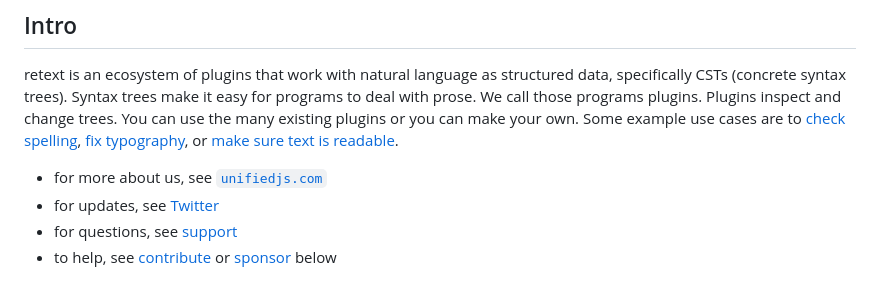
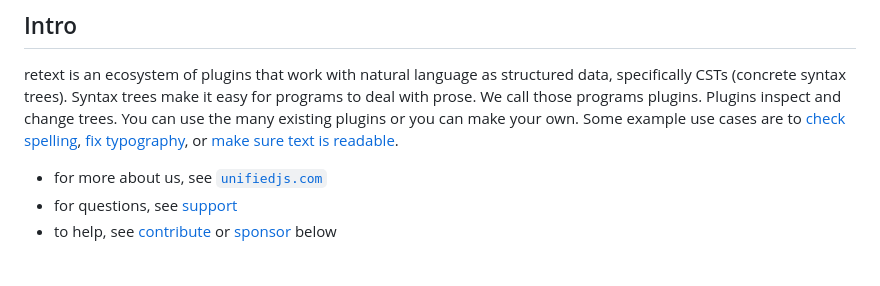
Before and after one commit to retextjs/retext, a Markdown page: readme.md, the part around one of its changes. Rendered like a GitHub page.

Commit message:
Remove references to twitter

```diff
--- a/readme.md
+++ b/readme.md
@@ -25,7 +25,6 @@ Some example use cases are to [check spelling][retext-spell],
 [make sure text is readable][retext-readability].
 
 * for more about us, see [`unifiedjs.com`][site]
-* for updates, see [Twitter][]
 * for questions, see [support][]
 * to help, see [contribute][] or [sponsor][] below
 
```
Also changed, not shown: other parts of readme.md (+0 -2 lines).
